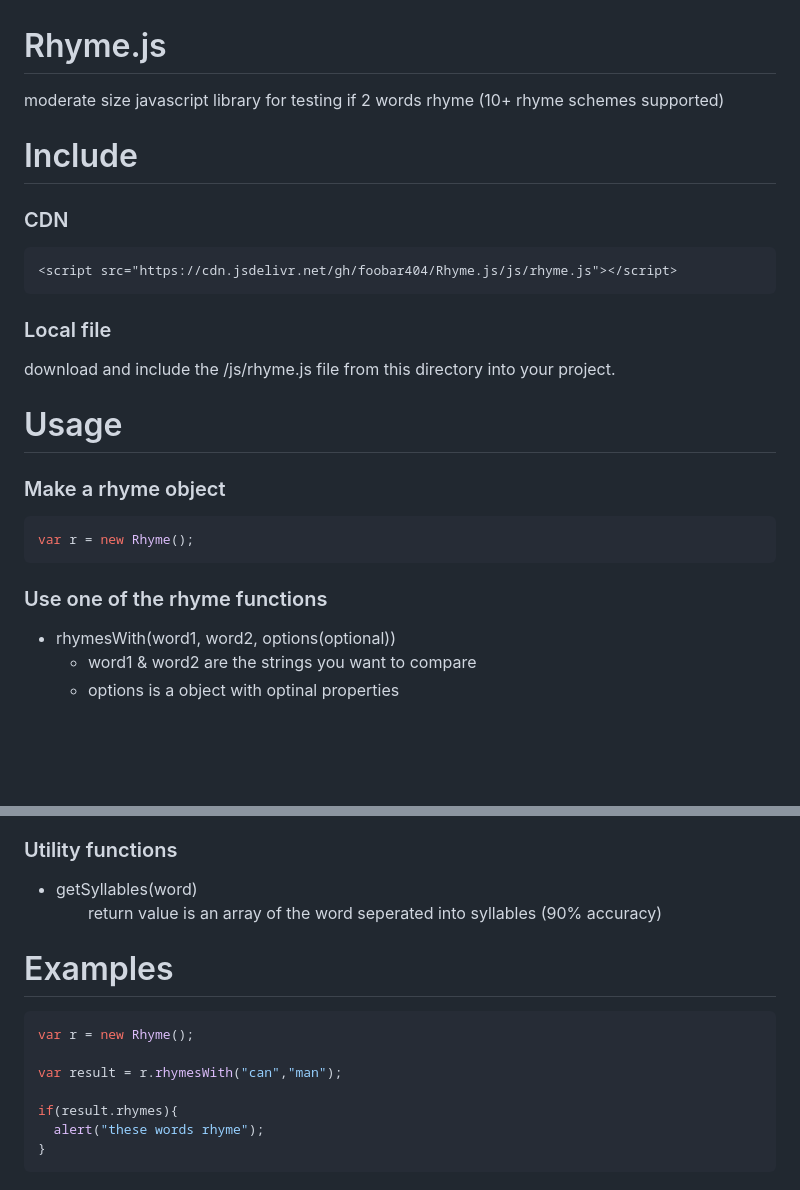
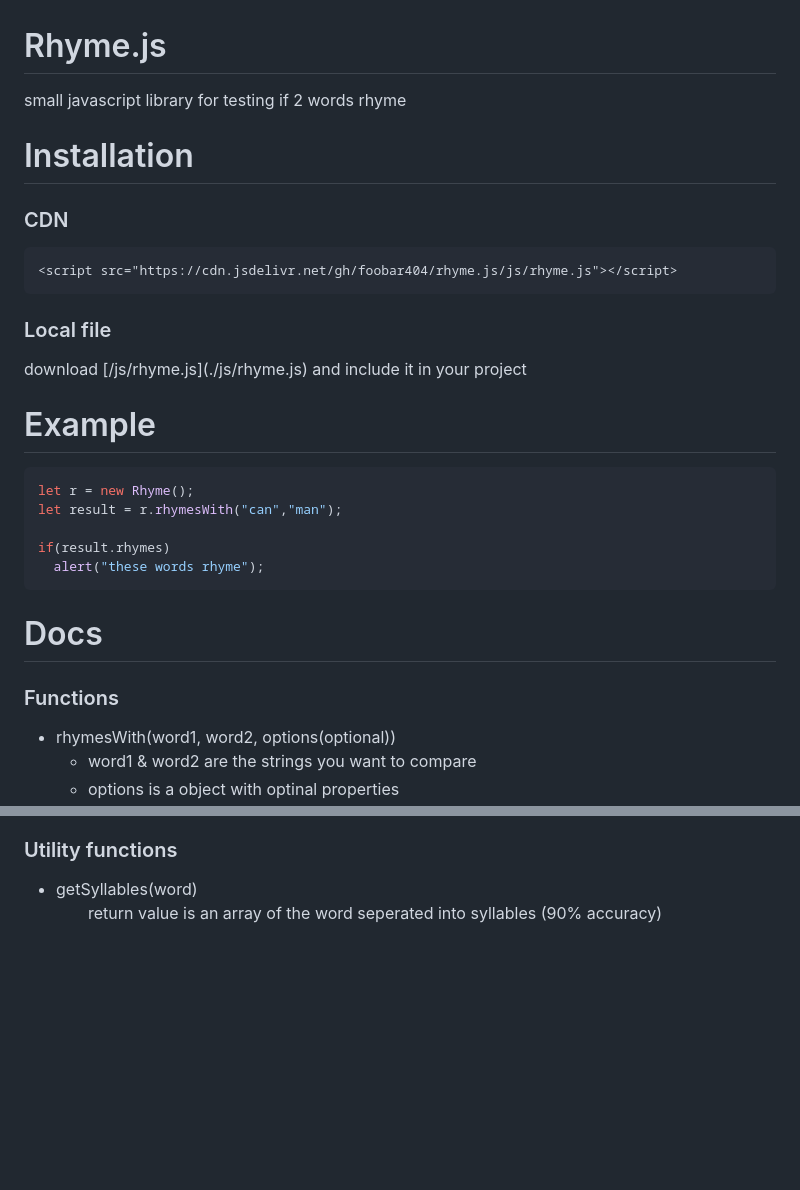
Before and after one commit to foobar404/rhyme.js, a Markdown page: README.md, 2 parts joined by grey strips. GitHub-like rendering; blank space fills up the shorter version.

````diff
--- a/README.md
+++ b/README.md
@@ -1,24 +1,29 @@
 # Rhyme.js
-moderate size javascript library for testing if 2 words rhyme (10+ rhyme schemes supported)
+small javascript library for testing if 2 words rhyme
 
-<h1>Include</h1>
+<h1>Installation</h1>
 <h3>CDN</h3>
 
 ```html
-<script src="https://cdn.jsdelivr.net/gh/foobar404/Rhyme.js/js/rhyme.js"></script>
+<script src="https://cdn.jsdelivr.net/gh/foobar404/rhyme.js/js/rhyme.js"></script>
 ```
 
 <h3>Local file</h3>
-</p>download and include the /js/rhyme.js file from this directory into your project.</p>
+</p>download [/js/rhyme.js](./js/rhyme.js) and include it in your project</p>
 
-<h1>Usage</h1>
-<h3>Make a rhyme object</h3>
+<h1>Example</h1>
 
 ```javascript
-var r = new Rhyme();
+let r = new Rhyme();
+let result = r.rhymesWith("can","man");
+
+if(result.rhymes)
+  alert("these words rhyme");
 ```
 
-<h3>Use one of the rhyme functions</h3>
+<h1>Docs</h1>
+
+<h3>Functions</h3>
 <ul>
   <li>rhymesWith(word1, word2, options(optional))</li>
   <ul>
@@ -94,15 +99,3 @@ var r = new Rhyme();
   <li>getSyllables(word)</li>
   <ul>return value is an array of the word seperated into syllables (90% accuracy)</ul>
 </ul>
-
-<h1>Examples</h1>
-
-```javascript
-var r = new Rhyme();
-
-var result = r.rhymesWith("can","man");
-
-if(result.rhymes){
-  alert("these words rhyme");
-}
-```
````
